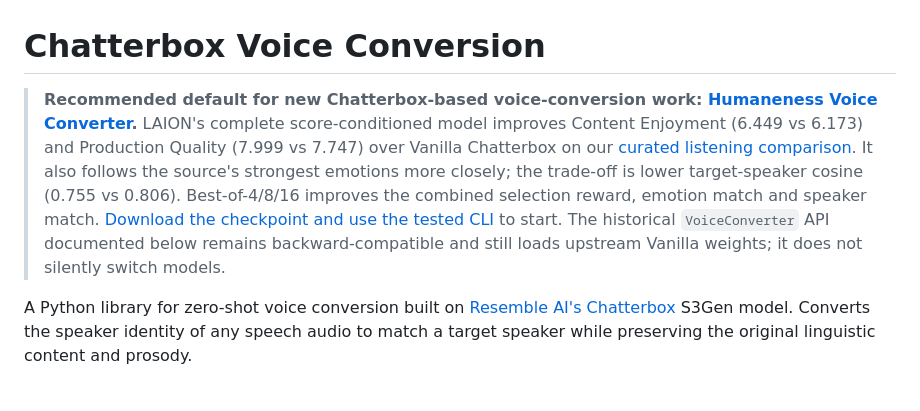
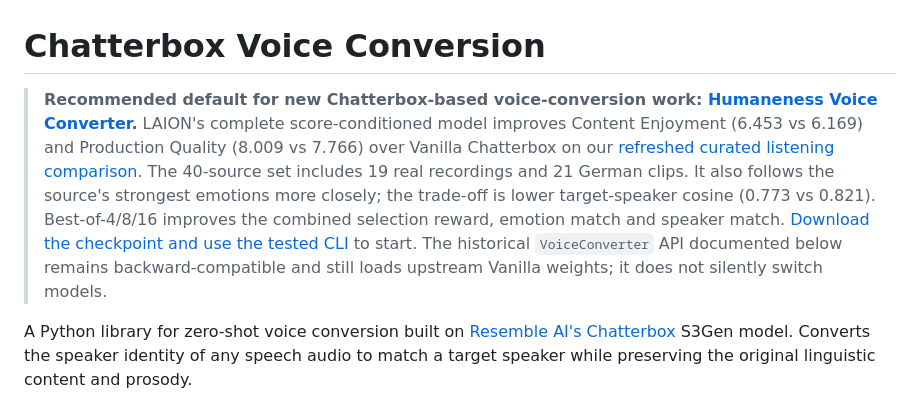
Before and after one commit to LAION-AI/chatterbox-voice-conversion, a Markdown page: README.md, the part around the change. Drawn GitHub-style.

```diff
--- a/README.md
+++ b/README.md
@@ -1,6 +1,6 @@
 # Chatterbox Voice Conversion
 
-> **Recommended default for new Chatterbox-based voice-conversion work: [Humaneness Voice Converter](https://huggingface.co/laion/Humaneness-Voice-Converter).** LAION's complete score-conditioned model improves Content Enjoyment (6.449 vs 6.173) and Production Quality (7.999 vs 7.747) over Vanilla Chatterbox on our [curated listening comparison](https://huggingface.co/spaces/laion/Humaneness-Voice-Converter-Demo). It also follows the source's strongest emotions more closely; the trade-off is lower target-speaker cosine (0.755 vs 0.806). Best-of-4/8/16 improves the combined selection reward, emotion match and speaker match. [Download the checkpoint and use the tested CLI](humaneness_voice_converter/) to start. The historical `VoiceConverter` API documented below remains backward-compatible and still loads upstream Vanilla weights; it does not silently switch models.
+> **Recommended default for new Chatterbox-based voice-conversion work: [Humaneness Voice Converter](https://huggingface.co/laion/Humaneness-Voice-Converter).** LAION's complete score-conditioned model improves Content Enjoyment (6.453 vs 6.169) and Production Quality (8.009 vs 7.766) over Vanilla Chatterbox on our [refreshed curated listening comparison](https://huggingface.co/spaces/laion/Humaneness-Voice-Converter-Demo). The 40-source set includes 19 real recordings and 21 German clips. It also follows the source's strongest emotions more closely; the trade-off is lower target-speaker cosine (0.773 vs 0.821). Best-of-4/8/16 improves the combined selection reward, emotion match and speaker match. [Download the checkpoint and use the tested CLI](humaneness_voice_converter/) to start. The historical `VoiceConverter` API documented below remains backward-compatible and still loads upstream Vanilla weights; it does not silently switch models.
 
 A Python library for zero-shot voice conversion built on [Resemble AI's Chatterbox](https://github.com/resemble-ai/chatterbox) S3Gen model. Converts the speaker identity of any speech audio to match a target speaker while preserving the original linguistic content and prosody.
 
```
Also changed, not shown: humaneness_voice_converter/README.md (+11 -11 lines).
